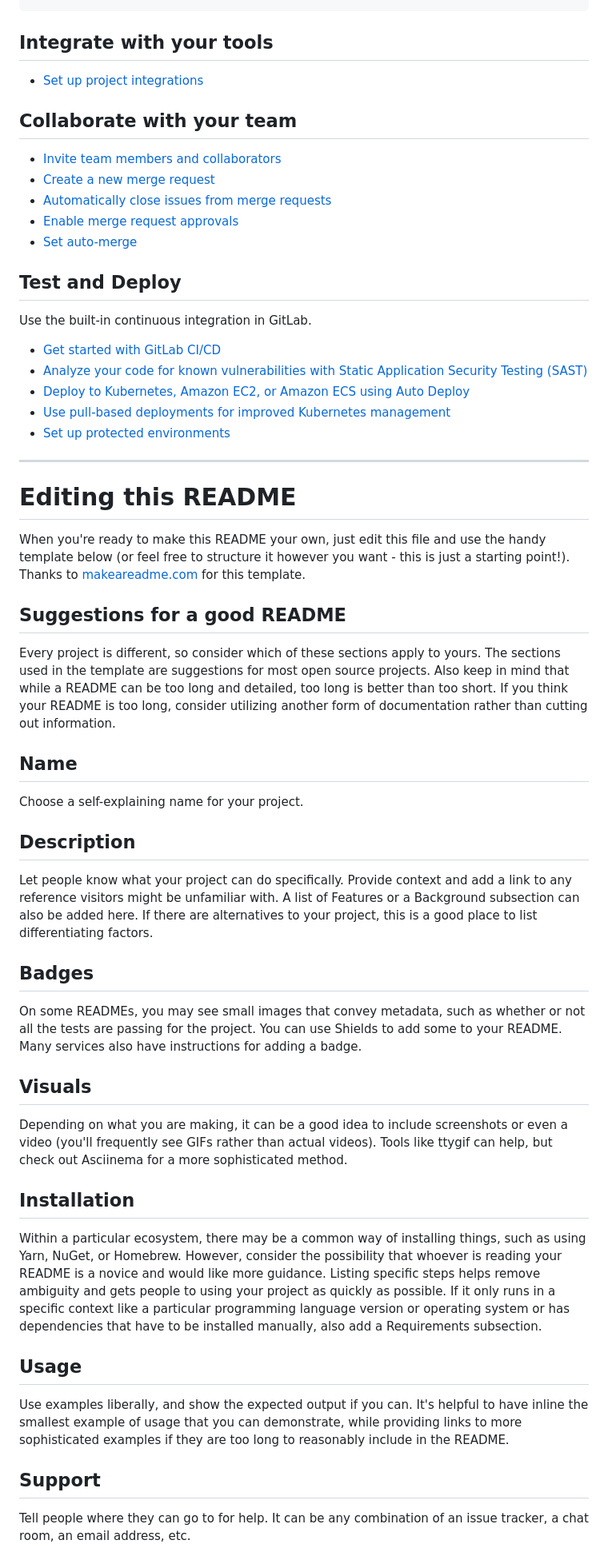
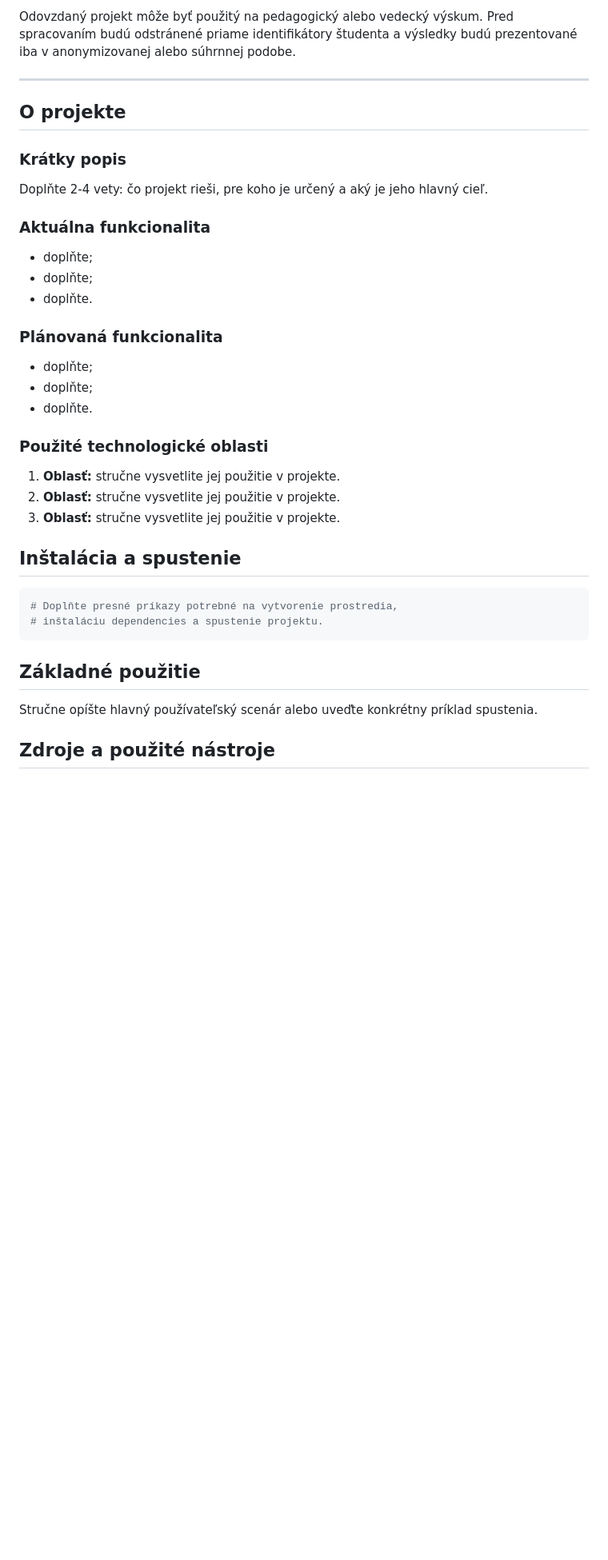
Before and after one commit to Alavars/gamedeal, a Markdown page: README.md, the part around one of its changes. Shown at 80% size. GitHub-like rendering; blank space fills up the shorter version.

````diff
--- a/README.md
+++ b/README.md
@@ -21,55 +68,41 @@ git push -uf origin main
+Odovzdaný projekt môže byť použitý na pedagogický alebo vedecký výskum. Pred spracovaním budú odstránené priame identifikátory študenta a výsledky budú prezentované iba v anonymizovanej alebo súhrnnej podobe.
+
+---
+
+## O projekte
+
+### Krátky popis
+
+Doplňte 2-4 vety: čo projekt rieši, pre koho je určený a aký je jeho hlavný cieľ.
+
+### Aktuálna funkcionalita
+
+- doplňte;
+- doplňte;
+- doplňte.
+
+### Plánovaná funkcionalita
+
+- doplňte;
+- doplňte;
+- doplňte.
+
+### Použité technologické oblasti
+
+1. **Oblasť:** stručne vysvetlite jej použitie v projekte.
+2. **Oblasť:** stručne vysvetlite jej použitie v projekte.
+3. **Oblasť:** stručne vysvetlite jej použitie v projekte.
+
+## Inštalácia a spustenie
+
+```bash
+# Doplňte presné príkazy potrebné na vytvorenie prostredia,
+# inštaláciu dependencies a spustenie projektu.
 ```
 
-## Integrate with your tools
+## Základné použitie
 
-* [Set up project integrations](https://git.kpi.fei.tuke.sk/python/2026/kyrylo-sushyi/-/settings/integrations)
+Stručne opíšte hlavný používateľský scenár alebo uveďte konkrétny príklad spustenia.
 
-## Collaborate with your team
+## Zdroje a použité nástroje
 
-* [Invite team members and collaborators](https://docs.gitlab.com/user/project/members/)
-* [Create a new merge request](https://docs.gitlab.com/user/project/merge_requests/creating_merge_requests/)
-* [Automatically close issues from merge requests](https://docs.gitlab.com/user/project/issues/managing_issues/#closing-issues-automatically)
-* [Enable merge request approvals](https://docs.gitlab.com/user/project/merge_requests/approvals/)
-* [Set auto-merge](https://docs.gitlab.com/user/project/merge_requests/auto_merge/)
-
-## Test and Deploy
-
-Use the built-in continuous integration in GitLab.
-
-* [Get started with GitLab CI/CD](https://docs.gitlab.com/ci/quick_start/)
-* [Analyze your code for known vulnerabilities with Static Application Security Testing (SAST)](https://docs.gitlab.com/user/application_security/sast/)
-* [Deploy to Kubernetes, Amazon EC2, or Amazon ECS using Auto Deploy](https://docs.gitlab.com/topics/autodevops/requirements/)
-* [Use pull-based deployments for improved Kubernetes management](https://docs.gitlab.com/user/clusters/agent/)
-* [Set up protected environments](https://docs.gitlab.com/ci/environments/protected_environments/)
-
-***
-
-# Editing this README
-
-When you're ready to make this README your own, just edit this file and use the handy template below (or feel free to structure it however you want - this is just a starting point!). Thanks to [makeareadme.com](https://www.makeareadme.com/) for this template.
-
-## Suggestions for a good README
-
-Every project is different, so consider which of these sections apply to yours. The sections used in the template are suggestions for most open source projects. Also keep in mind that while a README can be too long and detailed, too long is better than too short. If you think your README is too long, consider utilizing another form of documentation rather than cutting out information.
-
-## Name
-Choose a self-explaining name for your project.
-
-## Description
-Let people know what your project can do specifically. Provide context and add a link to any reference visitors might be unfamiliar with. A list of Features or a Background subsection can also be added here. If there are alternatives to your project, this is a good place to list differentiating factors.
-
-## Badges
-On some READMEs, you may see small images that convey metadata, such as whether or not all the tests are passing for the project. You can use Shields to add some to your README. Many services also have instructions for adding a badge.
-
-## Visuals
-Depending on what you are making, it can be a good idea to include screenshots or even a video (you'll frequently see GIFs rather than actual videos). Tools like ttygif can help, but check out Asciinema for a more sophisticated method.
-
-## Installation
-Within a particular ecosystem, there may be a common way of installing things, such as using Yarn, NuGet, or Homebrew. However, consider the possibility that whoever is reading your README is a novice and would like more guidance. Listing specific steps helps remove ambiguity and gets people to using your project as quickly as possible. If it only runs in a specific context like a particular programming language version or operating system or has dependencies that have to be installed manually, also add a Requirements subsection.
-
-## Usage
-Use examples liberally, and show the expected output if you can. It's helpful to have inline the smallest example of usage that you can demonstrate, while providing links to more sophisticated examples if they are too long to reasonably include in the README.
-
-## Support
-Tell people where they can go to for help. It can be any combination of an issue tracker, a chat room, an email address, etc.
-
````
Also changed, not shown: other parts of README.md (+61 -31 lines).
